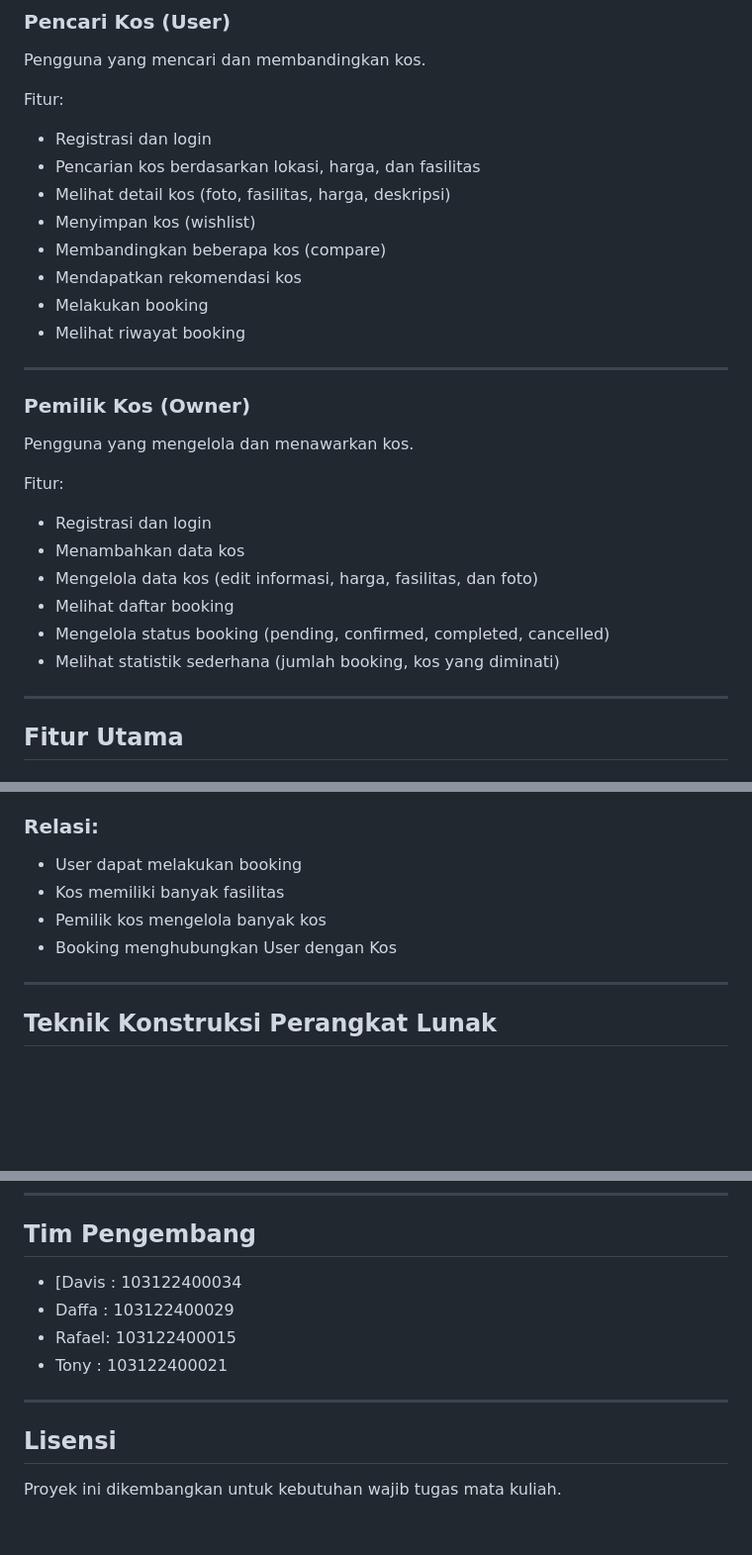
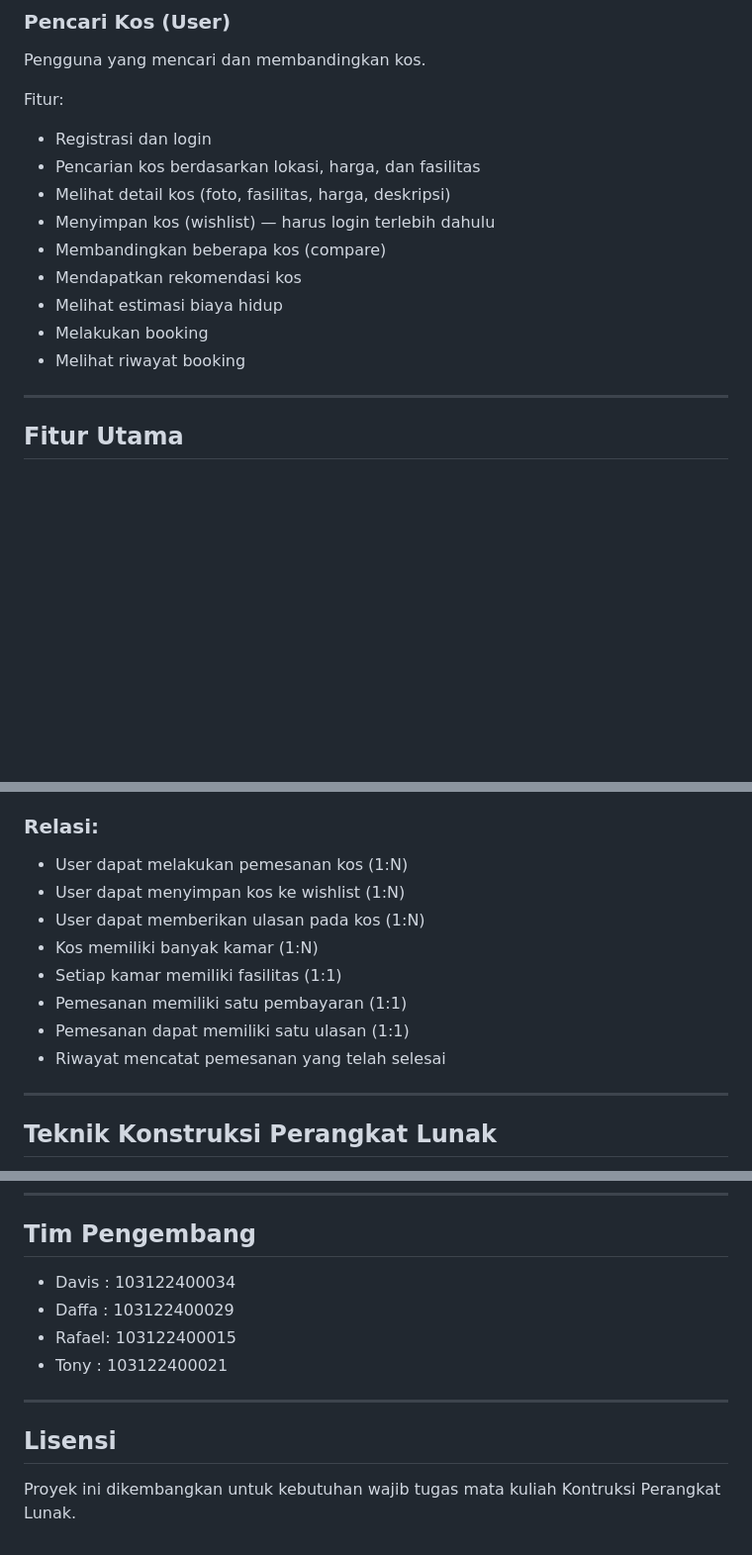
Before and after one commit to Tony-Hendrawan/Tugas-Besar_KPL, a Markdown page: README.md, 3 parts joined by grey strips. Shown at 99% size. Rendered like a GitHub page; blank space fills up the shorter version.

```diff
--- a/README.md
+++ b/README.md
@@ -27,28 +27,16 @@ Fitur:
 * Registrasi dan login
 * Pencarian kos berdasarkan lokasi, harga, dan fasilitas
 * Melihat detail kos (foto, fasilitas, harga, deskripsi)
-* Menyimpan kos (wishlist)
+* Menyimpan kos (wishlist) — harus login terlebih dahulu
 * Membandingkan beberapa kos (compare)
 * Mendapatkan rekomendasi kos
+* Melihat estimasi biaya hidup
 * Melakukan booking
 * Melihat riwayat booking
 
 ---
 
-### Pemilik Kos (Owner)
 
-Pengguna yang mengelola dan menawarkan kos.
-
-Fitur:
-
-* Registrasi dan login
-* Menambahkan data kos
-* Mengelola data kos (edit informasi, harga, fasilitas, dan foto)
-* Melihat daftar booking
-* Mengelola status booking (pending, confirmed, completed, cancelled)
-* Melihat statistik sederhana (jumlah booking, kos yang diminati)
-
----
 
 ## Fitur Utama
 
@@ -124,10 +127,14 @@ Fitur:
 
 ### Relasi:
 
-* User dapat melakukan booking
-* Kos memiliki banyak fasilitas
-* Pemilik kos mengelola banyak kos
-* Booking menghubungkan User dengan Kos
+* User dapat melakukan pemesanan kos (1:N)
+* User dapat menyimpan kos ke wishlist (1:N)
+* User dapat memberikan ulasan pada kos (1:N)
+* Kos memiliki banyak kamar (1:N)
+* Setiap kamar memiliki fasilitas (1:1)
+* Pemesanan memiliki satu pembayaran (1:1)
+* Pemesanan dapat memiliki satu ulasan (1:1)
+* Riwayat mencatat pemesanan yang telah selesai
 
 ---
 
@@ -208,7 +234,7 @@ Dalam tahap pengembangan sebagai bagian dari Tugas Besar Konstruksi Perangkat Lu
 
 ## Tim Pengembang
 
-* [Davis : 103122400034
+* Davis : 103122400034
 * Daffa : 103122400029
 * Rafael: 103122400015
 * Tony  : 103122400021
@@ -217,4 +243,4 @@ Dalam tahap pengembangan sebagai bagian dari Tugas Besar Konstruksi Perangkat Lu
 
 ## Lisensi
 
-Proyek ini dikembangkan untuk kebutuhan wajib tugas mata kuliah.
+Proyek ini dikembangkan untuk kebutuhan wajib tugas mata kuliah Kontruksi Perangkat Lunak.
```
Also changed, not shown: other parts of README.md (+49 -15 lines).
